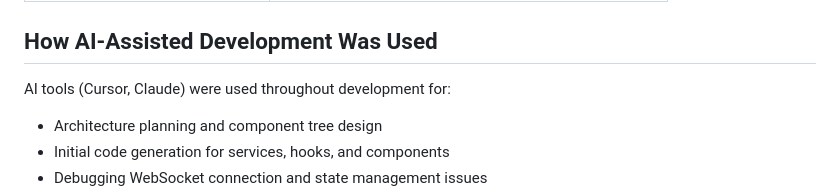
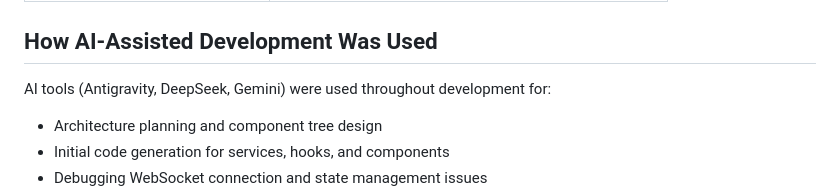
Before and after one commit to weligamage327/pulsecrypto, a Markdown page: mobile/README.md, the part around the change. Rendered like a GitHub page.

```diff
--- a/mobile/README.md
+++ b/mobile/README.md
@@ -211,7 +211,7 @@ Each UI component has its styles co-located (e.g., `PairRow.tsx` + `PairRow.styl
 | Debounce on search               | 300ms delay; Smoother UX with live filtering                |
 
 ## How AI-Assisted Development Was Used
-AI tools (Cursor, Claude) were used throughout development for:
+AI tools (Antigravity, DeepSeek, Gemini) were used throughout development for:
 - Architecture planning and component tree design
 - Initial code generation for services, hooks, and components
 - Debugging WebSocket connection and state management issues
```
